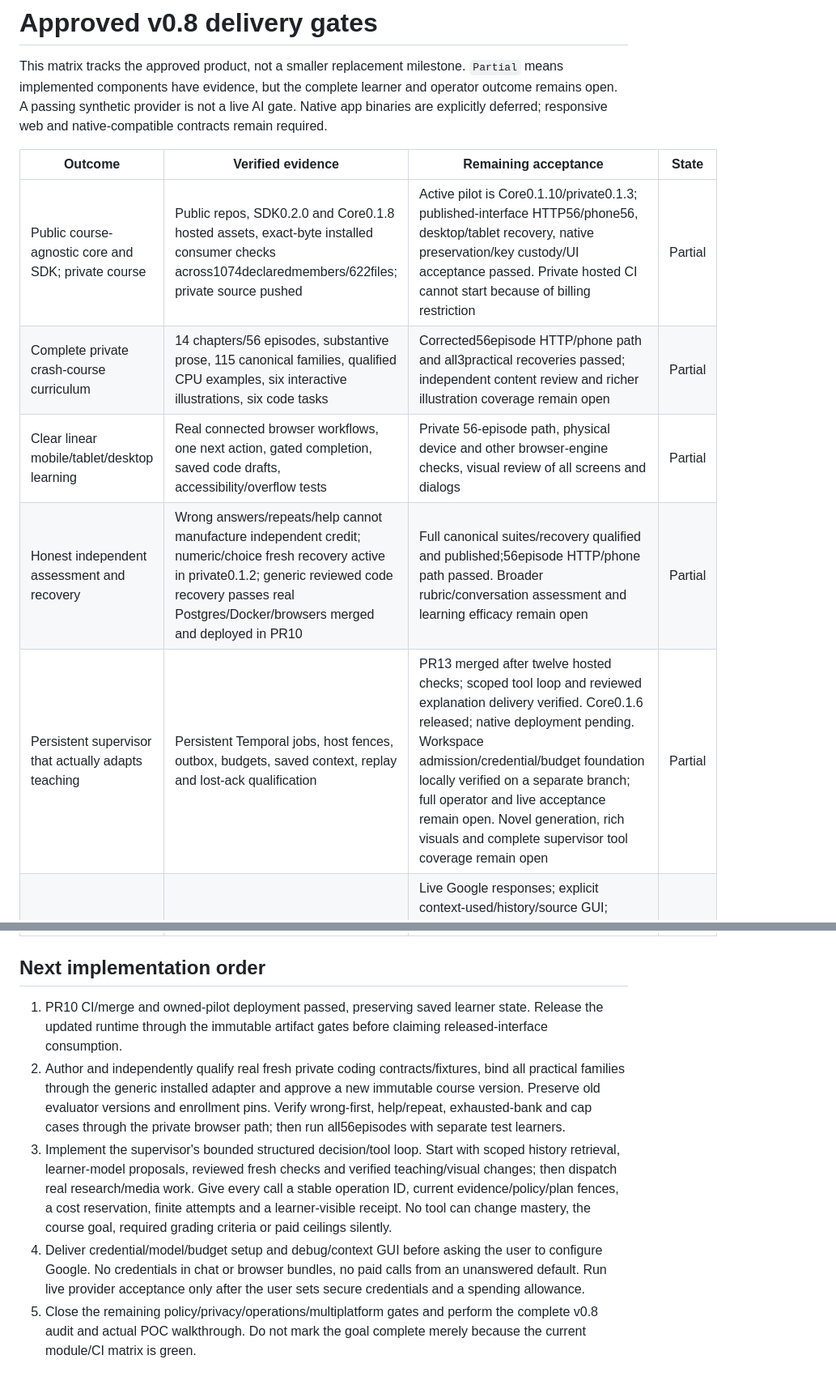
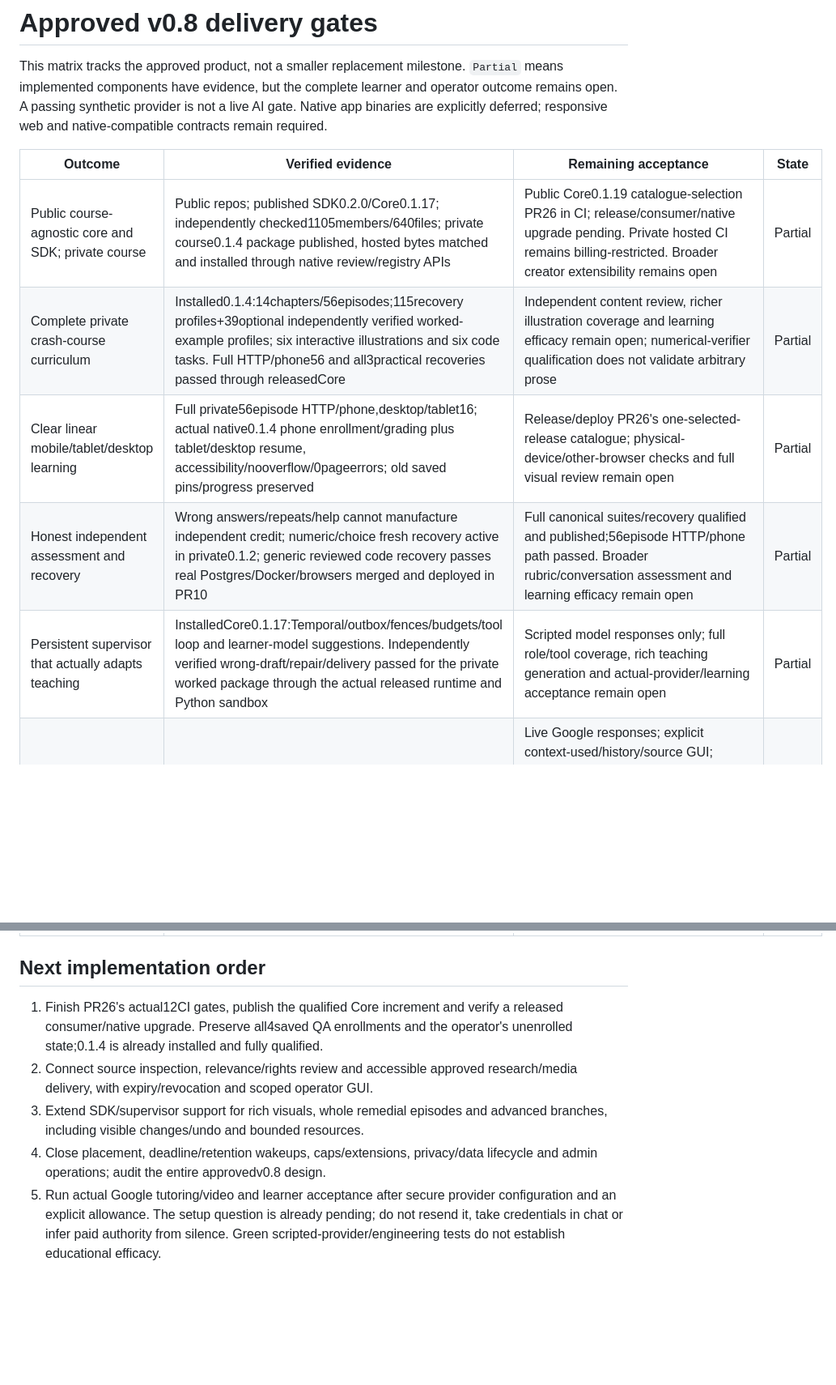
Before and after one commit to roeehrl/course-llms-and-models, a Markdown page: planning/ACCEPTANCE_MATRIX.md, 2 parts joined by grey strips. Shown at 81% size. GitHub-like rendering; blank space fills up the shorter version.

Commit message:
Align full delivery gates with the installed course and pending catalogue release

```diff
--- a/planning/ACCEPTANCE_MATRIX.md
+++ b/planning/ACCEPTANCE_MATRIX.md
@@ -8,11 +8,11 @@ contracts remain required.
 
 | Outcome | Verified evidence | Remaining acceptance | State |
 | --- | --- | --- | --- |
-| Public course-agnostic core and SDK; private course | Public repos, SDK0.2.0 and Core0.1.8 hosted assets, exact-byte installed consumer checks across1074declaredmembers/622files; private source pushed | Active pilot is Core0.1.10/private0.1.3; published-interface HTTP56/phone56, desktop/tablet recovery, native preservation/key custody/UI acceptance passed. Private hosted CI cannot start because of billing restriction | Partial |
-| Complete private crash-course curriculum | 14 chapters/56 episodes, substantive prose, 115 canonical families, qualified CPU examples, six interactive illustrations, six code tasks | Corrected56episode HTTP/phone path and all3practical recoveries passed; independent content review and richer illustration coverage remain open | Partial |
-| Clear linear mobile/tablet/desktop learning | Real connected browser workflows, one next action, gated completion, saved code drafts, accessibility/overflow tests | Private 56-episode path, physical device and other browser-engine checks, visual review of all screens and dialogs | Partial |
+| Public course-agnostic core and SDK; private course | Public repos; published SDK0.2.0/Core0.1.17; independently checked1105members/640files; private course0.1.4 package published, hosted bytes matched and installed through native review/registry APIs | Public Core0.1.19 catalogue-selection PR26 in CI; release/consumer/native upgrade pending. Private hosted CI remains billing-restricted. Broader creator extensibility remains open | Partial |
+| Complete private crash-course curriculum | Installed0.1.4:14chapters/56episodes;115recovery profiles+39optional independently verified worked-example profiles; six interactive illustrations and six code tasks. Full HTTP/phone56 and all3practical recoveries passed through releasedCore | Independent content review, richer illustration coverage and learning efficacy remain open; numerical-verifier qualification does not validate arbitrary prose | Partial |
+| Clear linear mobile/tablet/desktop learning | Full private56episode HTTP/phone,desktop/tablet16; actual native0.1.4 phone enrollment/grading plus tablet/desktop resume, accessibility/nooverflow/0pageerrors; old saved pins/progress preserved | Release/deploy PR26's one-selected-release catalogue; physical-device/other-browser checks and full visual review remain open | Partial |
 | Honest independent assessment and recovery | Wrong answers/repeats/help cannot manufacture independent credit; numeric/choice fresh recovery active in private0.1.2; generic reviewed code recovery passes real Postgres/Docker/browsers merged and deployed in PR10 | Full canonical suites/recovery qualified and published;56episode HTTP/phone path passed. Broader rubric/conversation assessment and learning efficacy remain open | Partial |
-| Persistent supervisor that actually adapts teaching | Persistent Temporal jobs, host fences, outbox, budgets, saved context, replay and lost-ack qualification | PR13 merged after twelve hosted checks; scoped tool loop and reviewed explanation delivery verified. Core0.1.6 released; native deployment pending. Workspace admission/credential/budget foundation locally verified on a separate branch; full operator and live acceptance remain open. Novel generation, rich visuals and complete supervisor tool coverage remain open | Partial |
+| Persistent supervisor that actually adapts teaching | InstalledCore0.1.17:Temporal/outbox/fences/budgets/tool loop and learner-model suggestions. Independently verified wrong-draft/repair/delivery passed for the private worked package through the actual released runtime and Python sandbox | Scripted model responses only; full role/tool coverage, rich teaching generation and actual-provider/learning acceptance remain open | Partial |
 | Contextual companion and editable learner model | Connected context, bounded history/model projection, learner-owned editing and self-report separation, durable question records | Live Google responses; explicit context-used/history/source GUI; retained-history pages implemented locally in PR13 with explicit per-message truncation; complete scoped retrieval and profile hypotheses and learner corrections used by the supervisor | Partial |
 | Placement and progress governance | Server evidence/policy interfaces and existing tests | Real enabled/disabled/declined/interrupted placement UI, justified exemptions, no invented lesson visits, full private-course transfer checks | Partial |
 | Caps, deadlines and optional extensions | Transactional policy/evidence fences, ledger, consent and UI checks | Durable boundary/retention wakeups, no unnecessary expansion, scope impact previews, delayed grading, completed-course Q&A, revocations/refunds and accommodations acceptance | Partial |
@@ -26,24 +26,16 @@ contracts remain required.
 
 ## Next implementation order
 
-1. PR10 CI/merge and owned-pilot deployment passed, preserving saved learner
-   state. Release the updated runtime through
-   the immutable artifact gates before claiming released-interface consumption.
-2. Author and independently qualify real fresh private coding contracts/fixtures,
-   bind all practical families through the generic installed adapter and approve
-   a new immutable course version. Preserve old evaluator versions and enrollment
-   pins. Verify wrong-first, help/repeat, exhausted-bank and cap cases through the
-   private browser path; then run all56episodes with separate test learners.
-3. Implement the supervisor's bounded structured decision/tool loop. Start with
-   scoped history retrieval, learner-model proposals, reviewed fresh checks and
-   verified teaching/visual changes; then dispatch real research/media work. Give
-   every call a stable operation ID, current evidence/policy/plan fences, a cost
-   reservation, finite attempts and a learner-visible receipt. No tool can change
-   mastery, the course goal, required grading criteria or paid ceilings silently.
-4. Deliver credential/model/budget setup and debug/context GUI before asking the
-   user to configure Google. No credentials in chat or browser bundles, no paid
-   calls from an unanswered default. Run live provider acceptance only after the
-   user sets secure credentials and a spending allowance.
-5. Close the remaining policy/privacy/operations/multiplatform gates and perform
-   the complete v0.8 audit and actual POC walkthrough. Do not mark the goal complete
-   merely because the current module/CI matrix is green.
+1. Finish PR26's actual12CI gates, publish the qualified Core increment and verify
+   a released consumer/native upgrade. Preserve all4saved QA enrollments and the
+   operator's unenrolled state;0.1.4 is already installed and fully qualified.
+2. Connect source inspection, relevance/rights review and accessible approved
+   research/media delivery, with expiry/revocation and scoped operator GUI.
+3. Extend SDK/supervisor support for rich visuals, whole remedial episodes and
+   advanced branches, including visible changes/undo and bounded resources.
+4. Close placement, deadline/retention wakeups, caps/extensions, privacy/data
+   lifecycle and admin operations; audit the entire approvedv0.8 design.
+5. Run actual Google tutoring/video and learner acceptance after secure provider
+   configuration and an explicit allowance. The setup question is already pending;
+   do not resend it, take credentials in chat or infer paid authority from silence.
+   Green scripted-provider/engineering tests do not establish educational efficacy.
```
Also changed, not shown: other parts of planning/ACCEPTANCE_MATRIX.md (+1 -1 lines).
